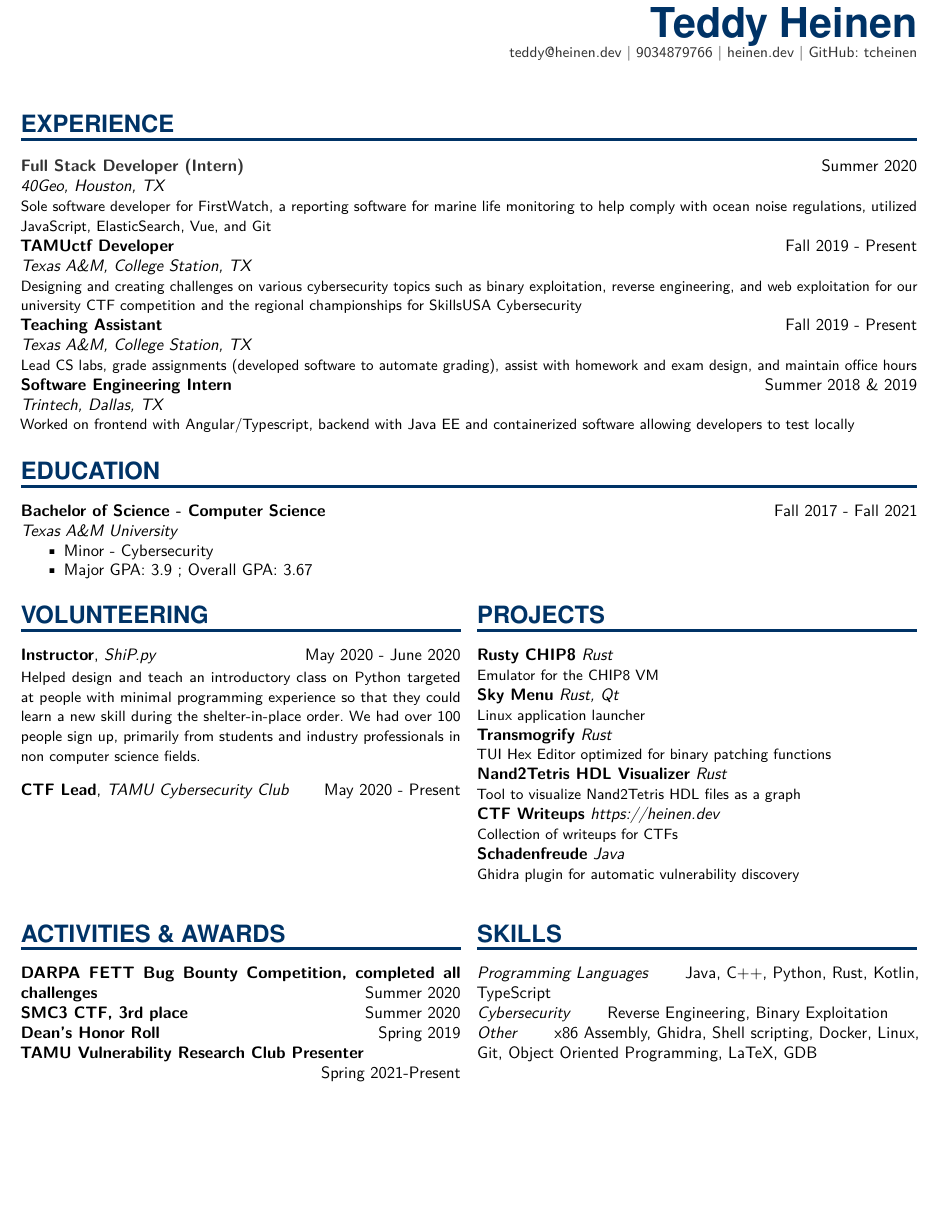
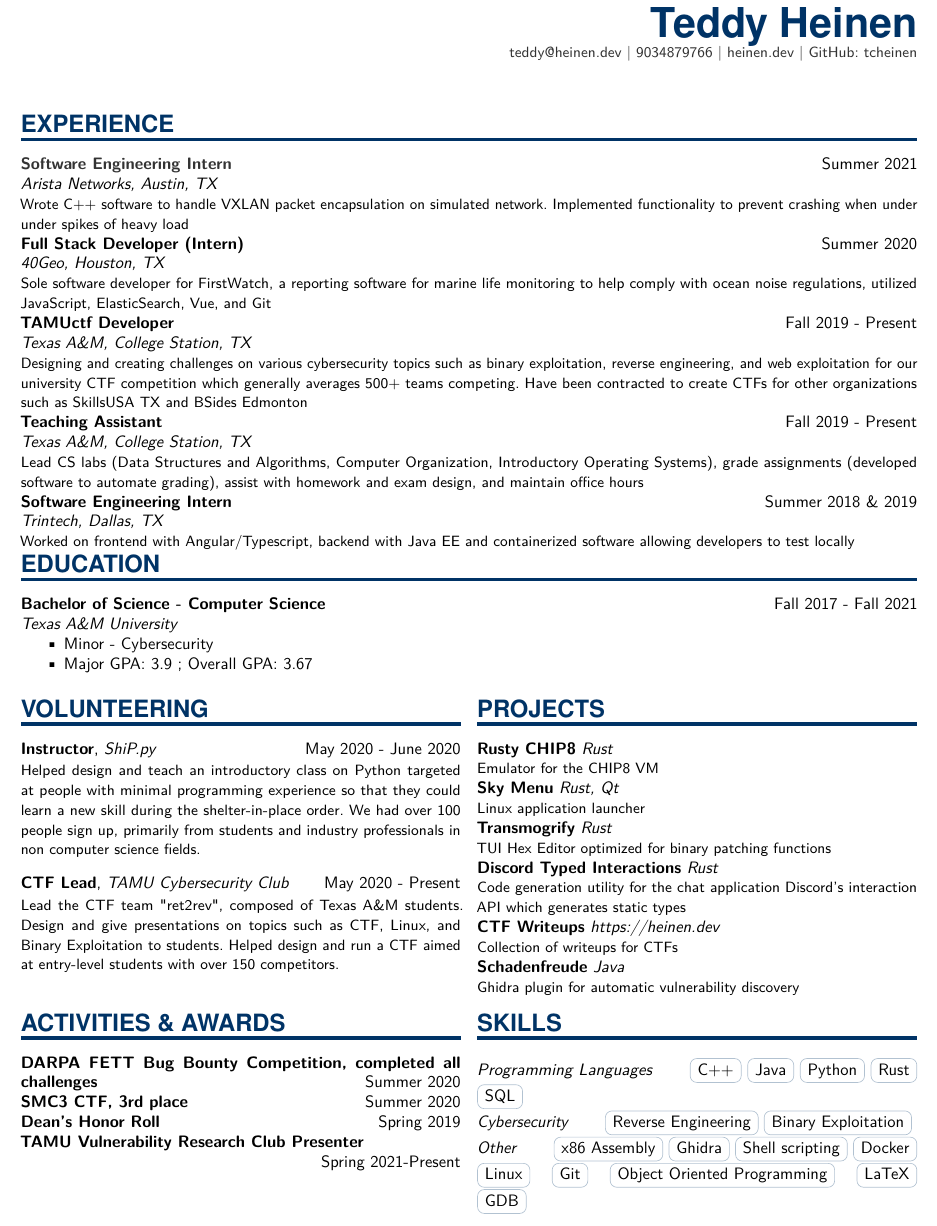
Before and after one commit to tcheinen/resume, a LaTeX CV (resume.tex): part of the page, cut so that both start at the same text, the shorter picture padded with empty space. Compiled offline with pdfLaTeX.

Commit message:
Update resume.tex

```diff
--- a/resume.tex
+++ b/resume.tex
@@ -14,6 +14,7 @@
 \usepackage[hidelinks]{hyperref}
 \usepackage{multicol}
 \usepackage{fontawesome}
+\usepackage{tikz}
 
 \makeatletter
 \def\url@modernstyle{
@@ -134,6 +121,13 @@
         \end{minipage}
     \end{multicols}
 }
+
+
+\newcommand{\cvtag}[1]{%
+  \tikz[baseline]\node[anchor=base,draw=highlight!30,rounded corners,inner xsep=1ex,inner ysep =0.75ex,text height=1.5ex,text depth=.25ex]{#1};
+}
+
+
 \begin{document}
 
 
@@ -147,6 +141,11 @@
 
 \textcolor{highlight}{\NewPart{Experience}{}}
 \WorkEntry
+{Software Engineering Intern}
+{Summer 2021}
+{Arista Networks, Austin, TX}
+{Wrote C++ software to handle VXLAN packet encapsulation on simulated network. Implemented functionality to prevent crashing when under under spikes of heavy load}
+\WorkEntry
 {Full Stack Developer (Intern)}
 {Summer 2020}
 {40Geo, Houston, TX}
@@ -155,12 +154,12 @@
 {TAMUctf Developer}
 {Fall 2019 - Present}
 {Texas A\&M, College Station, TX}
-{Designing and creating challenges on various cybersecurity topics such as binary exploitation, reverse engineering, and web exploitation for our university CTF competition and the regional championships for SkillsUSA Cybersecurity}
+{Designing and creating challenges on various cybersecurity topics such as binary exploitation, reverse engineering, and web exploitation for our university CTF competition which generally averages 500+ teams competing.  Have been contracted to create CTFs for other organizations such as SkillsUSA TX and BSides Edmonton}
 \WorkEntry
 {Teaching Assistant}
 {Fall 2019 - Present}
 {Texas A\&M, College Station, TX}
-{Lead CS labs, grade assignments (developed software to automate grading), assist with homework and exam design, and maintain office hours}
+{Lead CS labs (Data Structures and Algorithms, Computer Organization, Introductory Operating Systems), grade assignments (developed software to automate grading), assist with homework and exam design, and maintain office hours}
 \WorkEntry
 {Software Engineering Intern}
 { Summer 2018 \& 2019}
@@ -168,9 +167,7 @@
 {Worked on frontend with Angular/Typescript, backend with Java EE and containerized software allowing developers to test locally}
 
 
-
-%%% Education
-%%% ------------------------------------------------------------
+\vspace{-5mm}
 \textcolor{highlight}{\NewPart{Education}{}}
 \EducationEntry
 {Bachelor of Science - Computer Science}
@@ -197,7 +194,7 @@
     {CTF Lead}
     {May 2020 - Present}
     {TAMU Cybersecurity Club}
-    {}
+    {Lead the CTF team "ret2rev", composed of Texas A\&M students. Design and give presentations on topics such as CTF, Linux, and Binary Exploitation to students. Helped design and run a CTF aimed at entry-level students with over 150 competitors. }
 }
 {
     \textcolor{highlight}{\NewPart{Projects}{}}
@@ -213,11 +210,11 @@
     {Rust}
     {TUI Hex Editor optimized for binary patching functions}
 
-    \ProjectEntry{\href{https://github.com/tcheinen/nand2tetris-hdl-visualizer}{Nand2Tetris HDL Visualizer}}{}
+    \ProjectEntry{\href{https://github.com/tcheinen/discord-typed-interactions}{Discord Typed Interactions}}{}
     {Rust}
-    {Tool to visualize Nand2Tetris HDL files as a graph}
+    {Code generation utility for the chat application Discord's interaction API which generates static types}
 
-    \ProjectEntry{\href{https://github.com/tcheinen/tcheinen.github.io}{CTF Writeups}}{}
+    \ProjectEntry{\href{https://github.com/tcheinen/ctf-writeups}{CTF Writeups}}{}
     {\href{https://heinen.dev}{https://heinen.dev}}
     {Collection of writeups for CTFs}
 
@@ -225,7 +222,7 @@
     {Java}
     {Ghidra plugin for automatic vulnerability discovery}
 }
-\vspace{-10mm}
+\vspace{-15mm}
 \SplitSegment
 {
     \textcolor{highlight}{\NewPart{Activities \& Awards}{}}
@@ -236,9 +233,9 @@
 }
 {
     \textcolor{highlight}{\NewPart{Skills}{}}
-    \SkillsEntry{Programming Languages}{Java, C++, Python, Rust, Kotlin, TypeScript}
-    \SkillsEntry{Cybersecurity}{Reverse Engineering, Binary Exploitation}
-    \SkillsEntry{Other}{x86 Assembly, Ghidra, Shell scripting, Docker, Linux, Git, Object Oriented Programming, LaTeX, GDB}
+    \SkillsEntry{Programming Languages}{\cvtag{C++}\cvtag{Java}\cvtag{Python}\cvtag{Rust}\cvtag{SQL}}
+    \SkillsEntry{Cybersecurity}{\cvtag{Reverse Engineering}\cvtag{Binary Exploitation}}
+    \SkillsEntry{Other}{\cvtag{x86 Assembly}\cvtag{Ghidra}\cvtag{Shell scripting}\cvtag{Docker}\cvtag{Linux}\cvtag{Git}\cvtag{Object Oriented Programming}\cvtag{LaTeX}\cvtag{GDB}}
 }
 
 \end{document}
```
Also changed, not shown: resume.tex (14 more changed lines).
